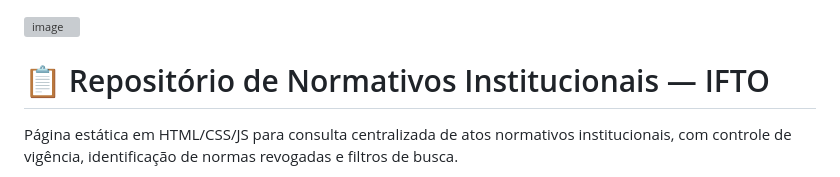
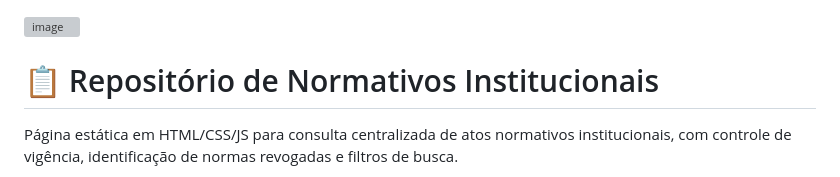
Before and after one commit to leongoncalves/NormativosInstitucionais, a Markdown page: README.md, the part around the change. Drawn GitHub-style; grey boxes are pictures that could not be loaded.

Commit message:
Update repository title in README
Removed '— IFTO' from the repository title.

```diff
--- a/README.md
+++ b/README.md
@@ -1,6 +1,6 @@
 <img width="1879" height="923" alt="image" src="https://github.com/user-attachments/assets/a6e1426b-612a-4e66-a8f3-007342dbafce" />
 
-# 📋 Repositório de Normativos Institucionais — IFTO
+# 📋 Repositório de Normativos Institucionais
 
 Página estática em HTML/CSS/JS para consulta centralizada de atos normativos institucionais, com controle de vigência, identificação de normas revogadas e filtros de busca.
 
```
